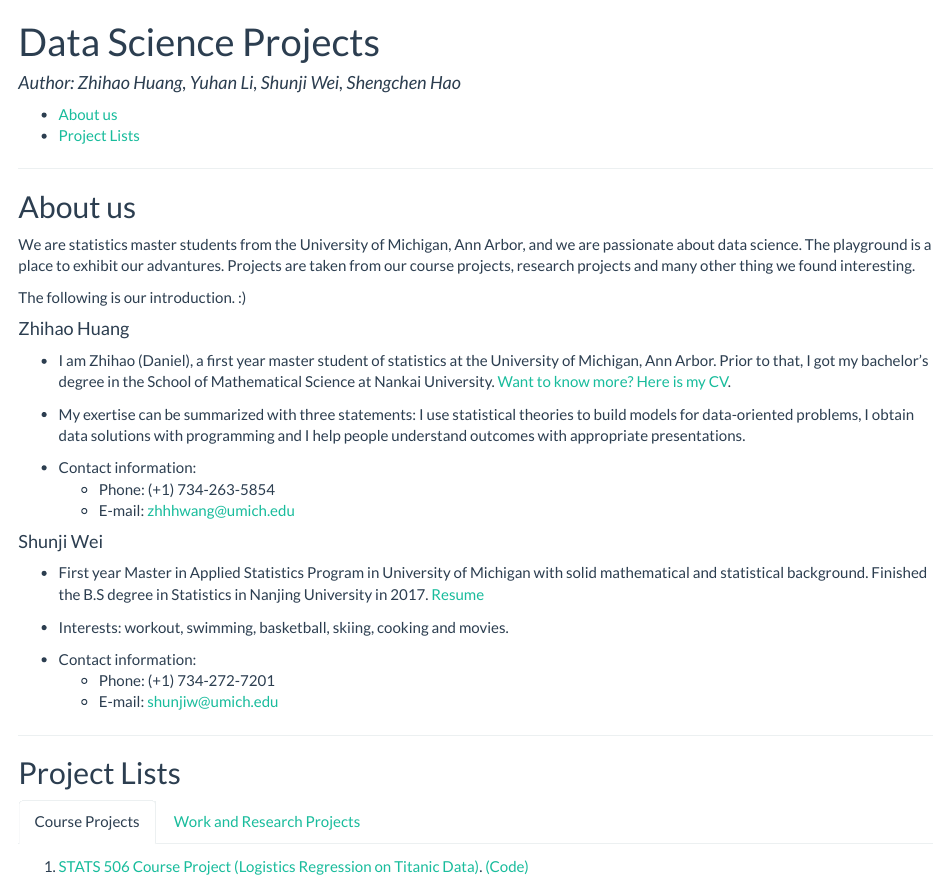
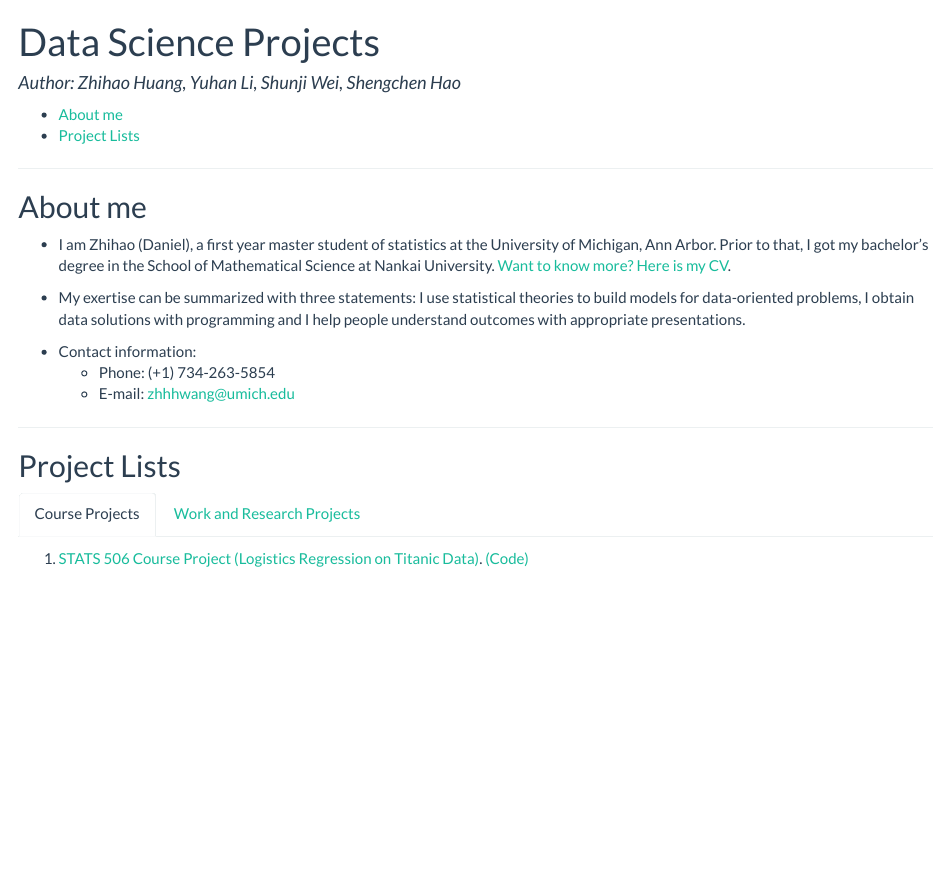
Before and after one commit to zhhhwang/Personal_Projects, an R Markdown document (Index.Rmd): the page in a window 1100 px wide, from its top. The pictures show the output file Index.html that the author committed with the source, opened offline.

Commit message:
Change back to personal homepage

```diff
--- a/Index.Rmd
+++ b/Index.Rmd
@@ -10,13 +10,8 @@ csl: ecology.csl
 
 --------------
 
-## About us
+## About me
 
-We are statistics master students from the University of Michigan, Ann Arbor, and we are passionate about data science. The playground is a place to exhibit our advantures. Projects are taken from our course projects, research projects and many other thing we found interesting.
-
-The following is our introduction. :)
-
-#### Zhihao Huang
 
 * I am Zhihao (Daniel), a first year master student of statistics at the University of Michigan, Ann Arbor. Prior to that, I got my bachelor's degree in the School of Mathematical Science at Nankai University. [Want to know more? Here is my CV](Zhihao_Huang_Resume.pdf).
 
@@ -27,15 +22,6 @@ The following is our introduction. :)
     + E-mail: zhhhwang@umich.edu
 
 
-#### Shunji Wei
-
-* First year Master in Applied Statistics Program in University of Michigan with solid mathematical and statistical background. Finished the B.S degree in Statistics in Nanjing University in 2017. [Resume](Shunji_Resume.pdf)
-
-* Interests: workout, swimming, basketball, skiing, cooking and movies.
-
-* Contact information:
-    + Phone: (+1) 734-272-7201
-    + E-mail: shunjiw@umich.edu
 
 ----------
 
```
Also changed, not shown: Index.html.
